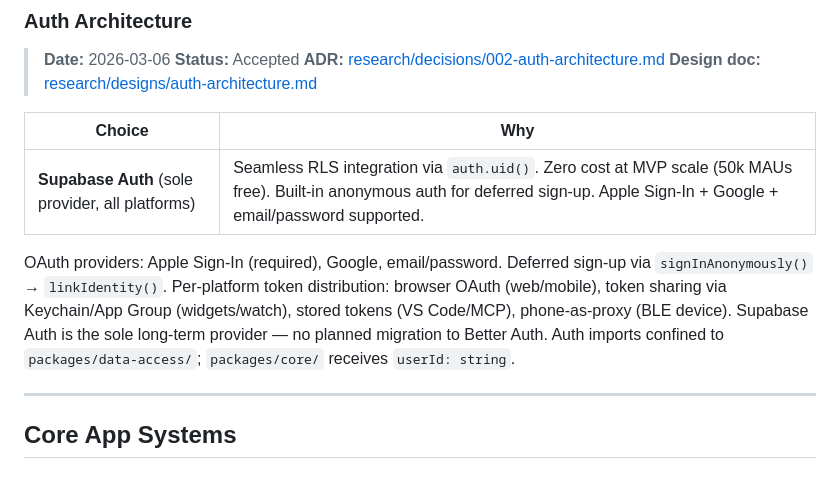
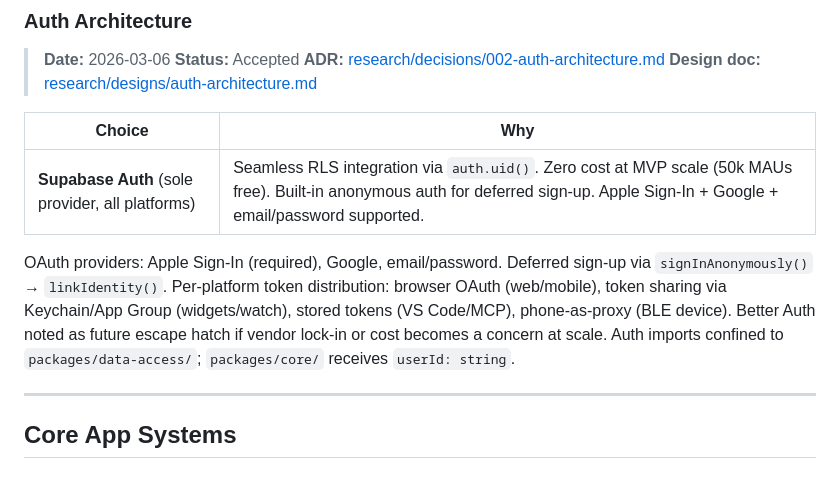
Before and after one commit to krishx02/PomoFocus, a Markdown page: technical-design-decisions.md, the part around the change. GitHub-like rendering.

```diff
--- a/technical-design-decisions.md
+++ b/technical-design-decisions.md
@@ -209,7 +209,7 @@ Tables: `profiles`, `user_preferences`, `long_term_goals`, `process_goals`, `ses
 |--------|-----|
 | **Supabase Auth** (sole provider, all platforms) | Seamless RLS integration via `auth.uid()`. Zero cost at MVP scale (50k MAUs free). Built-in anonymous auth for deferred sign-up. Apple Sign-In + Google + email/password supported. |
 
-OAuth providers: Apple Sign-In (required), Google, email/password. Deferred sign-up via `signInAnonymously()` → `linkIdentity()`. Per-platform token distribution: browser OAuth (web/mobile), token sharing via Keychain/App Group (widgets/watch), stored tokens (VS Code/MCP), phone-as-proxy (BLE device). Supabase Auth is the sole long-term provider — no planned migration to Better Auth. Auth imports confined to `packages/data-access/`; `packages/core/` receives `userId: string`.
+OAuth providers: Apple Sign-In (required), Google, email/password. Deferred sign-up via `signInAnonymously()` → `linkIdentity()`. Per-platform token distribution: browser OAuth (web/mobile), token sharing via Keychain/App Group (widgets/watch), stored tokens (VS Code/MCP), phone-as-proxy (BLE device). Better Auth noted as future escape hatch if vendor lock-in or cost becomes a concern at scale. Auth imports confined to `packages/data-access/`; `packages/core/` receives `userId: string`.
 
 ---
 
```
